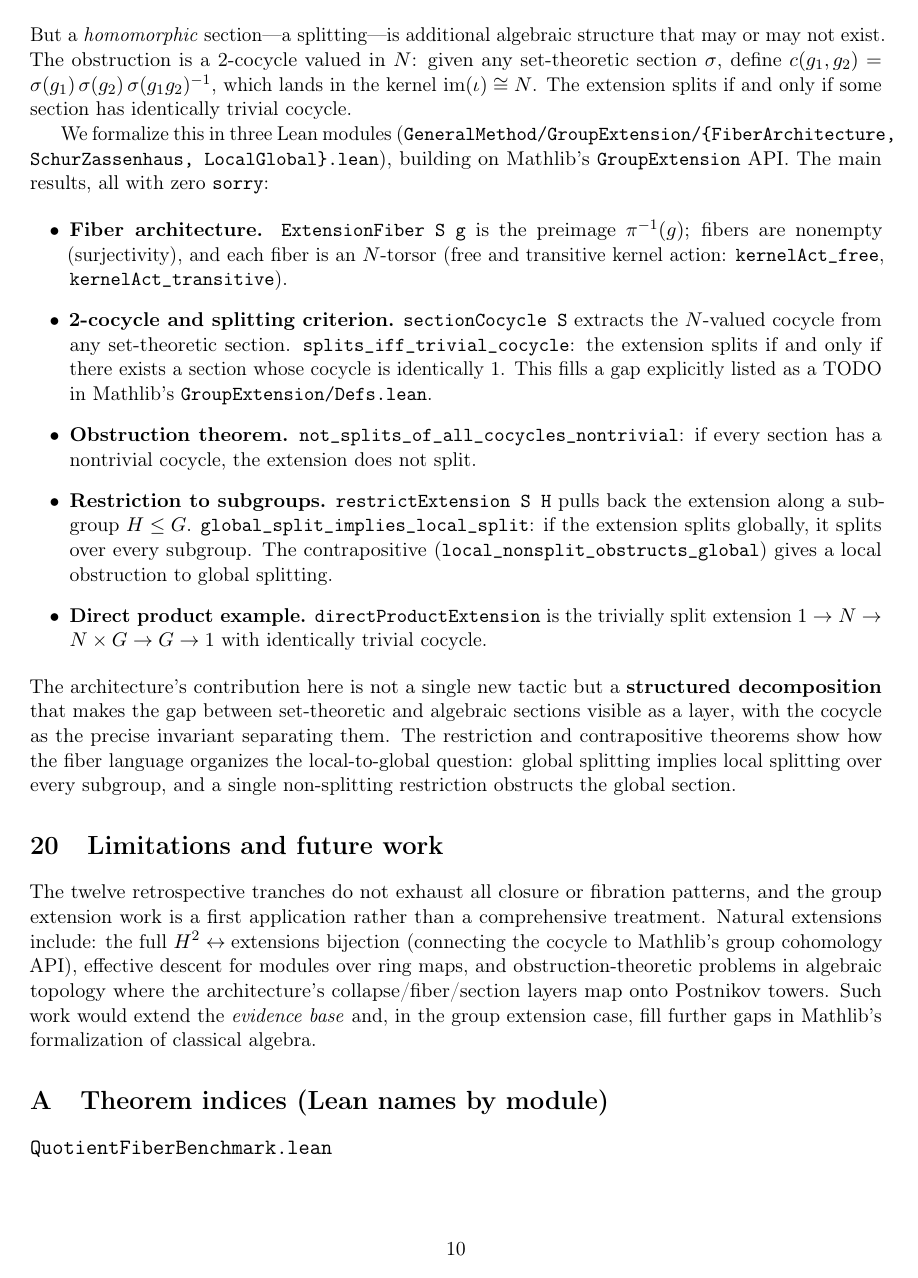
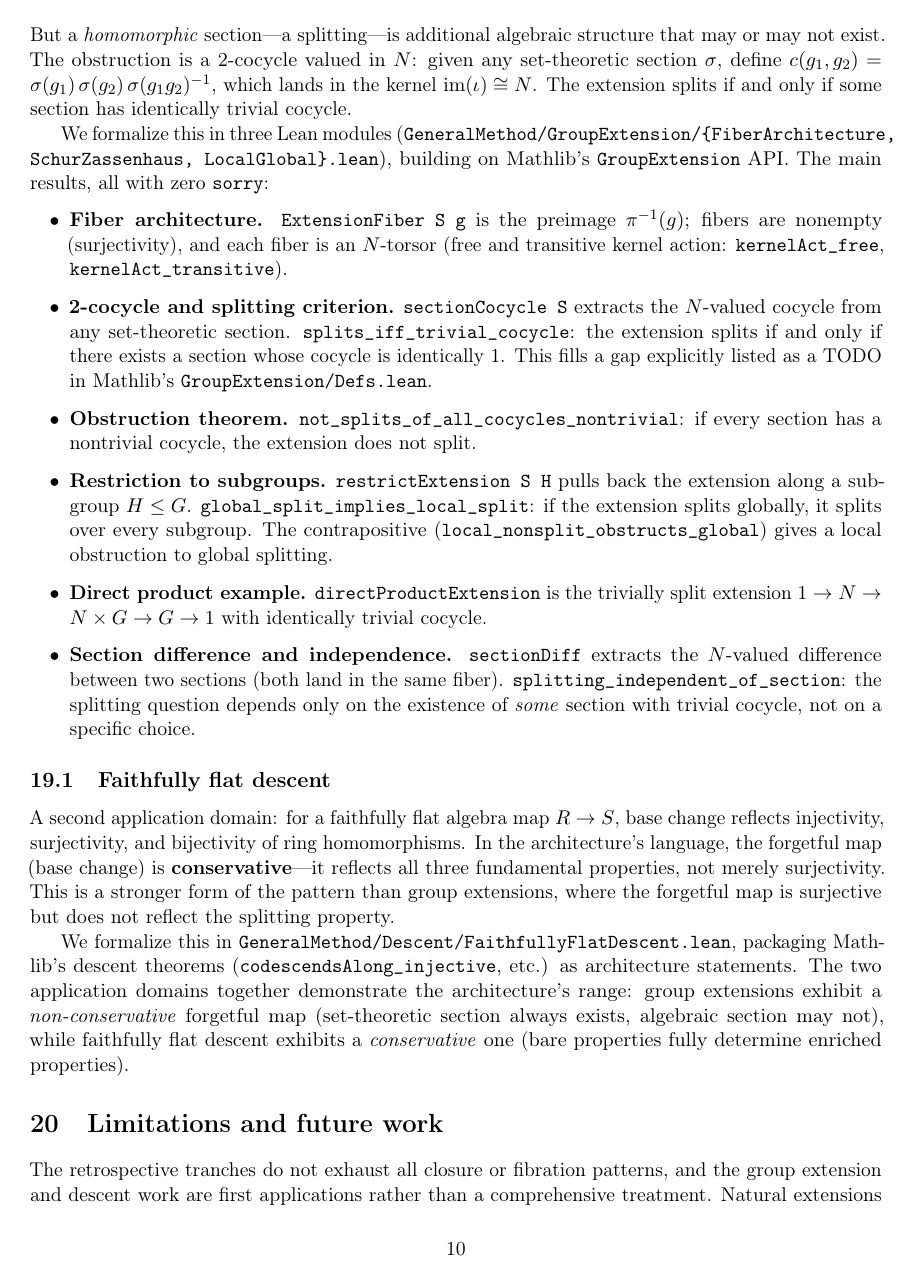
Before and after one commit to novaspivack/infinity-compression-lean, a LaTeX paper (papers/External_Validation_Positive_Closure_Architecture/External_Validation_Positive_Closure_Architecture.tex): page 10 of 15 before the commit and page 10 of 16 after it. Compiled offline with pdfLaTeX.

Commit message:
EPIC_019_GA1 complete: cocycle coboundary, faithfully flat descent, paper, manifest
New modules:
- CocycleCoboundary.lean: sectionDiff (N-valued difference between sections),
  section_eq_inl_diff_mul, splitting_independent_of_section,
  splits_of_any_trivial_cocycle.
- Descent/FaithfullyFlatDescent.lean: conservative forgetful map — base change
  along faithfully flat maps reflects injectivity, surjectivity, bijectivity.

Paper: Section 8 expanded with descent subsection. Limitations updated.
MANIFEST: all five GeneralMethod modules listed.
Full build: 3423 jobs, zero sorry.

Made-with: Cursor

```diff
--- a/papers/External_Validation_Positive_Closure_Architecture/External_Validation_Positive_Closure_Architecture.tex
+++ b/papers/External_Validation_Positive_Closure_Architecture/External_Validation_Positive_Closure_Architecture.tex
@@ -584,23 +584,30 @@ building on Mathlib's \texttt{GroupExtension} API. The main results, all with ze
     splitting.
   \item \textbf{Direct product example.} \texttt{directProductExtension} is the trivially
     split extension $1 \to N \to N \times G \to G \to 1$ with identically trivial cocycle.
+  \item \textbf{Section difference and independence.} \texttt{sectionDiff} extracts the
+    $N$-valued difference between two sections (both land in the same fiber).
+    \texttt{splitting\_independent\_of\_section}: the splitting question depends only on
+    the existence of \emph{some} section with trivial cocycle, not on a specific choice.
 \end{itemize}
 
-\noindent
-The architecture's contribution here is not a single new tactic but a \textbf{structured
-decomposition} that makes the gap between set-theoretic and algebraic sections visible as
-a layer, with the cocycle as the precise invariant separating them. The restriction and
-contrapositive theorems show how the fiber language organizes the local-to-global question:
-global splitting implies local splitting over every subgroup, and a single non-splitting
-restriction obstructs the global section.
+\subsection{Faithfully flat descent}\label{sec:descent}
+
+A second application domain: for a faithfully flat algebra map $R \to S$, base change
+reflects injectivity, surjectivity, and bijectivity of ring homomorphisms. In the
+architecture's language, the forgetful map (base change) is \textbf{conservative}---it
+reflects all three fundamental properties, not merely surjectivity. This is a stronger
+form of the pattern than group extensions, where the forgetful map is surjective but does
+not reflect the splitting property.
+
+We formalize this in \texttt{GeneralMethod/Descent/FaithfullyFlatDescent.lean}, packaging
+Mathlib's descent theorems (\texttt{codescendsAlong\_injective}, etc.) as architecture
+statements. The two application domains together demonstrate the architecture's range:
+group extensions exhibit a \emph{non-conservative} forgetful map (set-theoretic section
+always exists, algebraic section may not), while faithfully flat descent exhibits a
+\emph{conservative} one (bare properties fully determine enriched properties).
 
 \section{Limitations and future work}\label{sec:limits}
 
-The twelve retrospective tranches do not exhaust all closure or fibration patterns, and the
-group extension work is a first application rather than a comprehensive treatment. Natural
-extensions include: the full $H^2 \leftrightarrow \text{extensions}$ bijection (connecting
-the cocycle to Mathlib's group cohomology API), effective descent for modules over ring maps,
-and obstruction-theoretic problems in algebraic topology where the architecture's
-collapse/fiber/section layers map onto Postnikov towers. Such work would extend the
-\emph{evidence base} and, in the group extension case, fill further gaps in Mathlib's
-formalization of classical algebra.
+The retrospective tranches do not exhaust all closure or fibration patterns, and the
+group extension and descent work are first applications rather than a comprehensive
+treatment. Natural extensions include: the full $H^2 \leftrightarrow \text{extensions}$
```
Also changed, not shown: MANIFEST.md (+2 -0 lines), papers/External_Validation_Positive_Closure_Architecture/External_Validation_Positive_Closure_Architecture.pdf, papers/External_Validation_Positive_Closure_Architecture/External_Validation_Positive_Closure_Architecture.tex (5 more changed lines), 8 other files.
